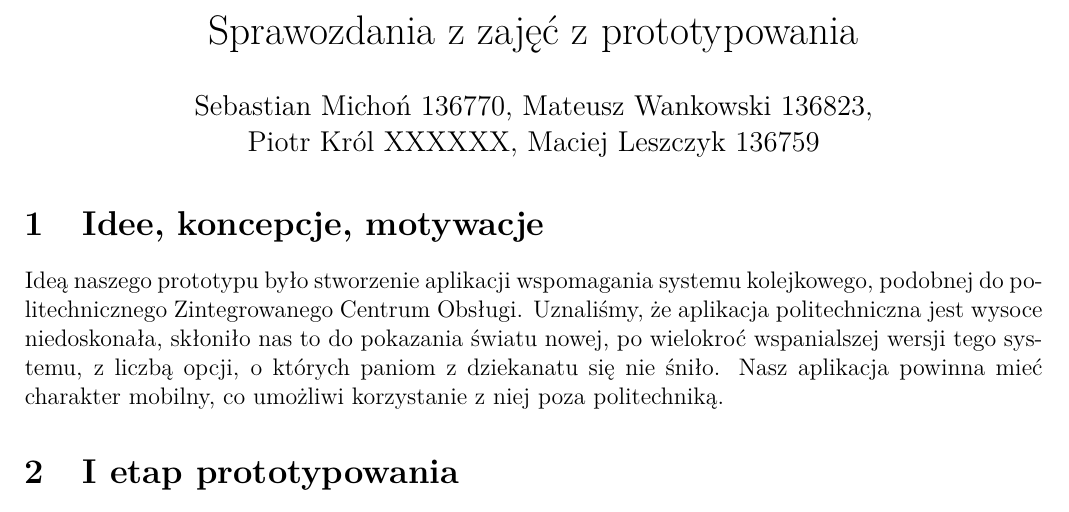
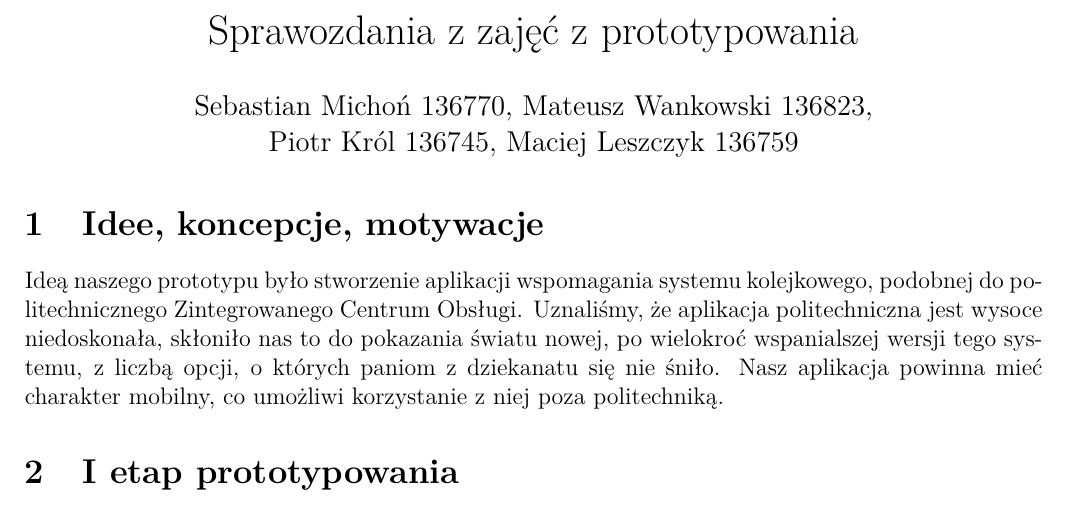
Before and after one commit to JonothorDarry/SprawkoKCK, a LaTeX document (KCKSpr.tex): part of page 1 of 5, cut so that both start at the same text. Compiled offline with pdfLaTeX.

Commit message:
Update KCKSpr.tex

```diff
--- a/KCKSpr.tex
+++ b/KCKSpr.tex
@@ -13,7 +13,7 @@
 
 \begin{document}
 \title{Sprawozdania z zajęć z prototypowania}
-\author{Sebastian Michoń 136770, Mateusz Wankowski 136823,\\ Piotr Król XXXXXX, Maciej Leszczyk 136759}
+\author{Sebastian Michoń 136770, Mateusz Wankowski 136823,\\ Piotr Król 136745, Maciej Leszczyk 136759}
 \date{\vspace{-3ex}}
 \maketitle
 
```
